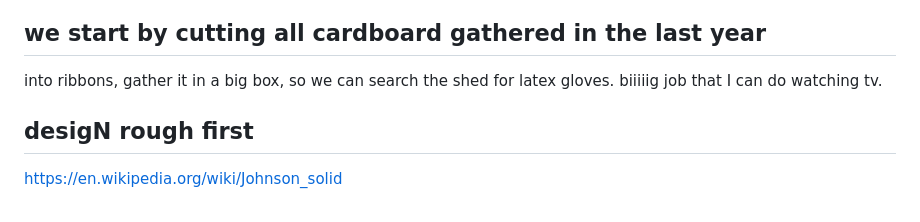
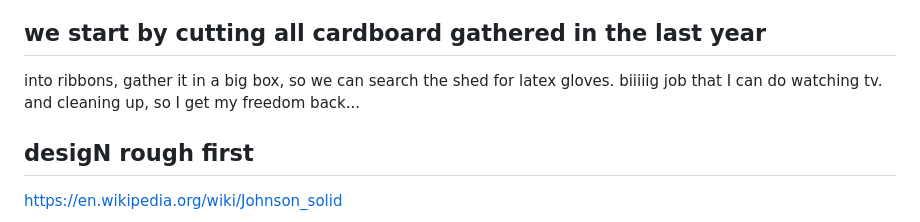
Before and after one commit to HjalmarSnoep/dovenetel, a Markdown page: README.md, the part around the change. Rendered like a GitHub page.

```diff
--- a/README.md
+++ b/README.md
@@ -1,5 +1,6 @@
 ## we start by cutting all cardboard gathered in the last year
 into ribbons, gather it in a big box, so we can search the shed for latex gloves. biiiiig job that I can do watching tv.
+and cleaning up, so I get my freedom back...
 
 ## desigN rough first
 https://en.wikipedia.org/wiki/Johnson_solid
```
